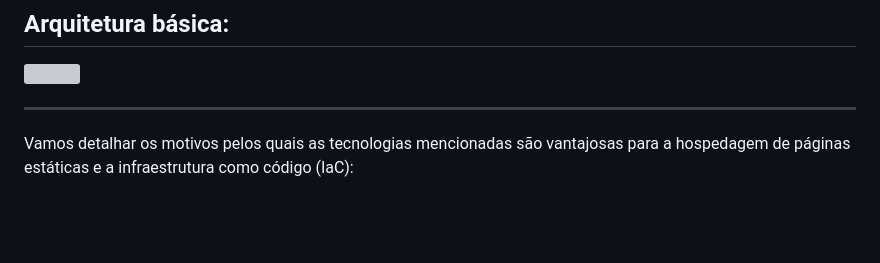
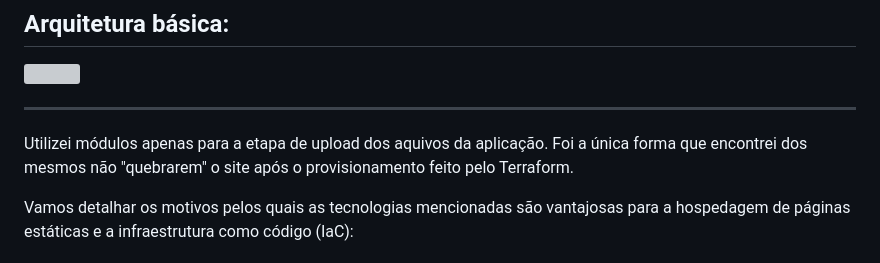
Before and after one commit to dellabeneta/amongus-cftv-infra, a Markdown page: README.md, the part around the change. GitHub-like rendering; blank space fills up the shorter version; grey boxes are pictures that could not be loaded.

```diff
--- a/README.md
+++ b/README.md
@@ -9,6 +9,8 @@ Este projeto Terraform implanta um site estático na AWS usando o S3 para armaze
 <img src="https://drive.google.com/uc?export=view&id=15p6Jj3Zg0dE5TpLkvwwoFoUUKF8i4Dcy" width="1000">
 
 ---
+
+Utilizei módulos apenas para a etapa de upload dos aquivos da aplicação. Foi a única forma que encontrei dos mesmos não "quebrarem" o site após o provisionamento feito pelo Terraform.
 
 Vamos detalhar os motivos pelos quais as tecnologias mencionadas são vantajosas para a hospedagem de páginas estáticas e a infraestrutura como código (IaC):
 
```
